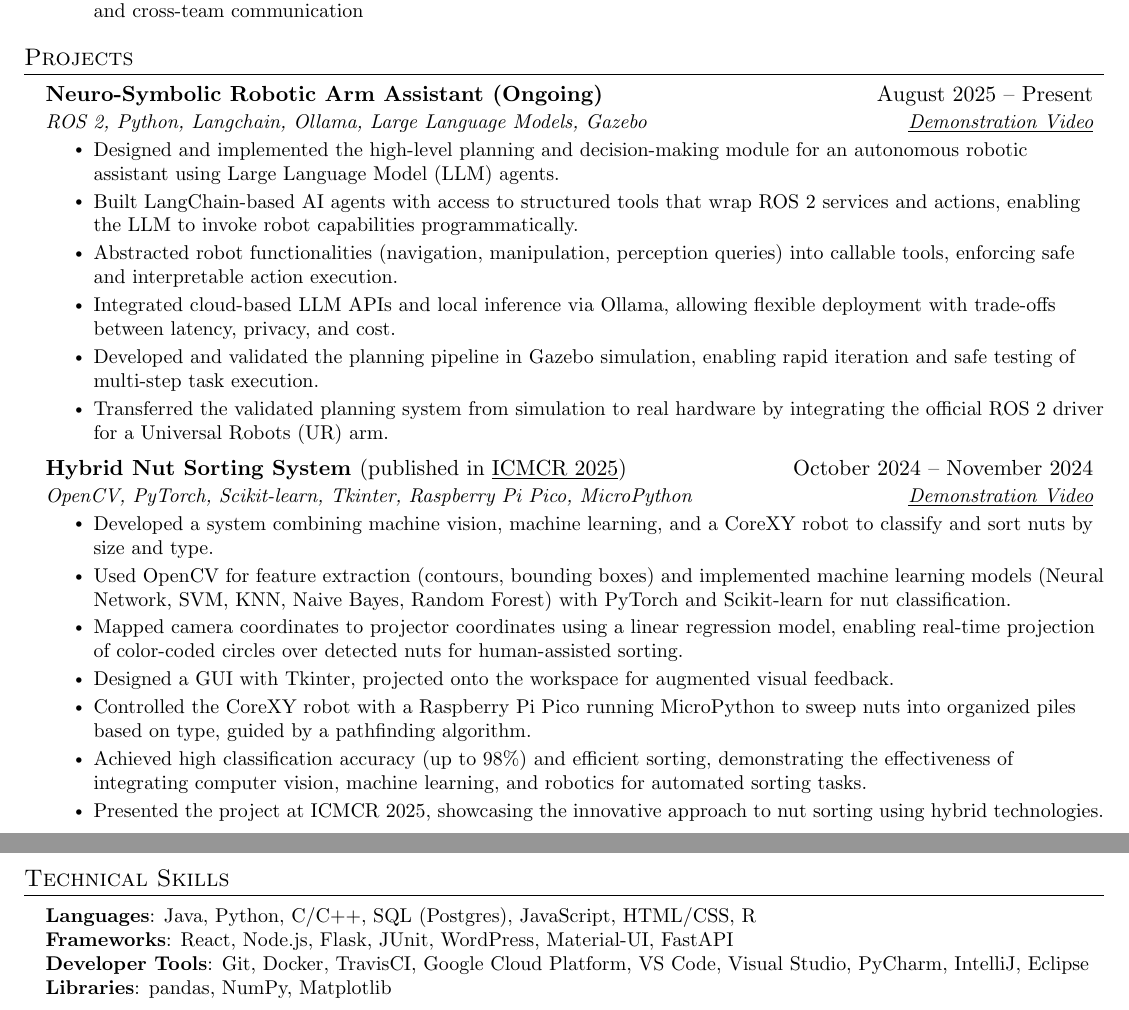
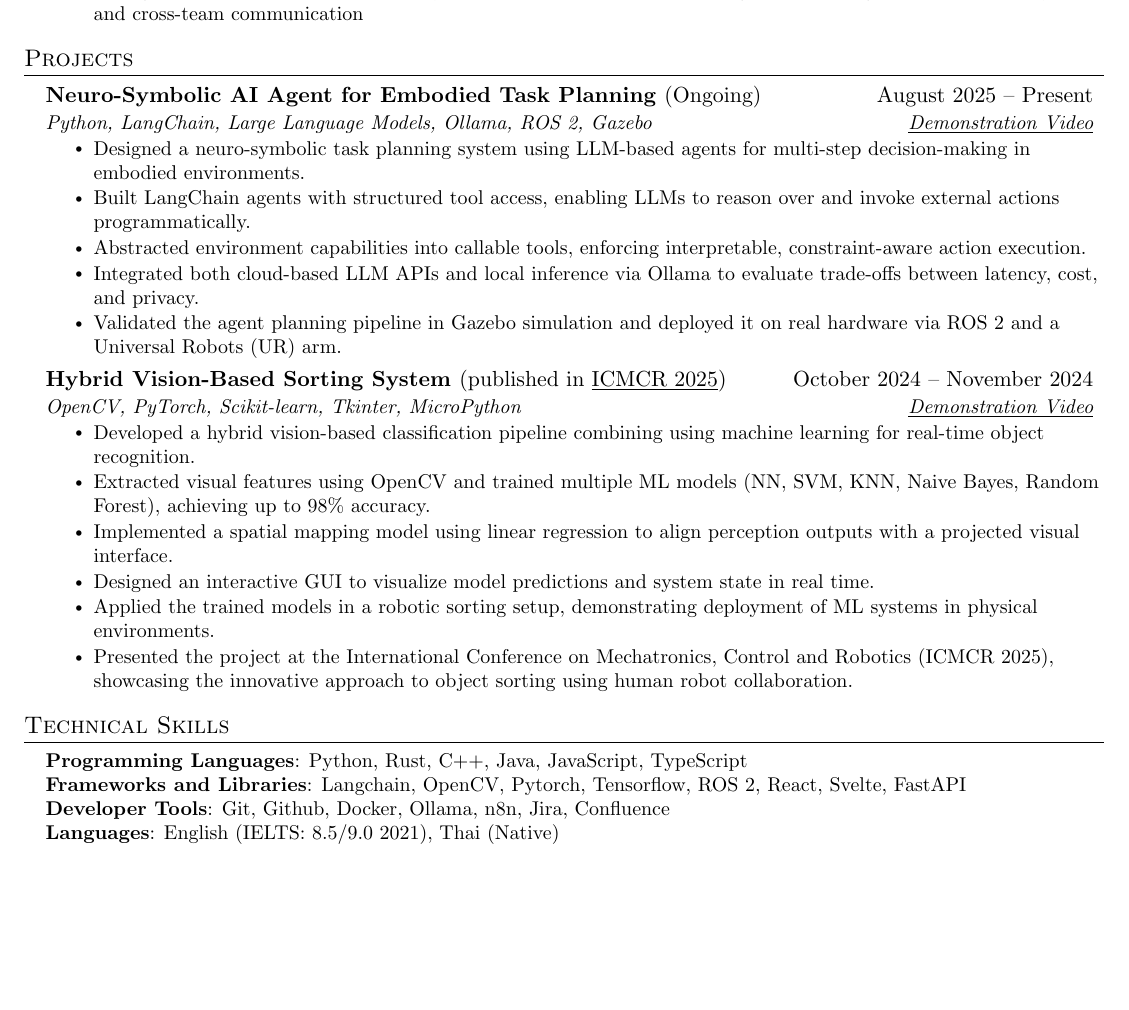
Before and after one commit to Kanisorn-S/resume, a LaTeX CV (resume.tex): two parts of pages 1 and 2 of 2 before the commit and part of the page after it, the two joined at a grey line, cut so that both start at the same text, the shorter picture padded with empty space. Compiled offline with pdfLaTeX.

Commit message:
feat: complete resume

```diff
--- a/resume.tex
+++ b/resume.tex
@@ -159,30 +159,27 @@
 \section{Projects}
     \resumeSubHeadingListStart
       \resumeSubheading
-        {Neuro-Symbolic Robotic Arm Assistant (Ongoing)}{August 2025 -- Present}
-        {ROS~2, Python, Langchain, Ollama, Large Language Models, Gazebo}{\href{www.google.com}{\underline{Demonstration Video}}}
+        {Neuro-Symbolic AI Agent for Embodied Task Planning {\normalfont(Ongoing)}}{August 2025 -- Present}
+        {Python, LangChain, Large Language Models, Ollama, ROS~2, Gazebo}{\href{https://drive.google.com/file/d/1draHgIV_FaXqrEH4p6pD_vMLNN0HLVL3/view?usp=sharing}{\underline{Demonstration Video}}}
         \resumeItemListStart
-          \resumeItem{Designed and implemented the high-level planning and decision-making module for an autonomous robotic assistant using Large Language Model (LLM) agents.}
-          \resumeItem{Built LangChain-based AI agents with access to structured tools that wrap ROS~2 services and actions, enabling the LLM to invoke robot capabilities programmatically.}
-          \resumeItem{Abstracted robot functionalities (navigation, manipulation, perception queries) into callable tools, enforcing safe and interpretable action execution.}
-          \resumeItem{Integrated cloud-based LLM APIs and local inference via Ollama, allowing flexible deployment with trade-offs between latency, privacy, and cost.}
-          \resumeItem{Developed and validated the planning pipeline in Gazebo simulation, enabling rapid iteration and safe testing of multi-step task execution.}
-          \resumeItem{Transferred the validated planning system from simulation to real hardware by integrating the official ROS~2 driver for a Universal Robots (UR) arm.}
-  \resumeItemListEnd
+          \resumeItem{Designed a neuro-symbolic task planning system using LLM-based agents for multi-step decision-making in embodied environments.}
+          \resumeItem{Built LangChain agents with structured tool access, enabling LLMs to reason over and invoke external actions programmatically.}
+          \resumeItem{Abstracted environment capabilities into callable tools, enforcing interpretable, constraint-aware action execution.}
+          \resumeItem{Integrated both cloud-based LLM APIs and local inference via Ollama to evaluate trade-offs between latency, cost, and privacy.}
+          \resumeItem{Validated the agent planning pipeline in Gazebo simulation and deployed it on real hardware via ROS~2 and a Universal Robots (UR) arm.}
+        \resumeItemListEnd
 
       \resumeSubheading
-        {Hybrid Nut Sorting System {\normalfont (published in \href{https://ieeexplore.ieee.org/document/10962883}{\underline{ICMCR 2025}})}}{October 2024 -- November 2024}
-        {OpenCV, PyTorch, Scikit-learn, Tkinter, Raspberry Pi Pico, MicroPython}{\href{www.google.com}{\underline{Demonstration Video}}}
+        {Hybrid Vision-Based Sorting System {\normalfont (published in \href{https://ieeexplore.ieee.org/document/10962883}{\underline{ICMCR 2025}})}}{October 2024 -- November 2024}
+        {OpenCV, PyTorch, Scikit-learn, Tkinter, MicroPython}{\href{https://drive.google.com/file/d/1aZ58s-G1_O8lHJCO0lYAOwTa_YPc3Csg/view?usp=sharing}{\underline{Demonstration Video}}}
         \resumeItemListStart
-          \resumeItem{Developed a system combining machine vision, machine learning, and a CoreXY robot to classify and sort nuts by size and type.}
-          \resumeItem{Used OpenCV for feature extraction (contours, bounding boxes) and implemented machine learning models (Neural Network, SVM, KNN, Naive Bayes, Random Forest) with PyTorch and Scikit-learn for nut classification.}
-          \resumeItem{Mapped camera coordinates to projector coordinates using a linear regression model, enabling real-time projection of color-coded circles over detected nuts for human-assisted sorting.}
-          \resumeItem{Designed a GUI with Tkinter, projected onto the workspace for augmented visual feedback.}
-          \resumeItem{Controlled the CoreXY robot with a Raspberry Pi Pico running MicroPython to sweep nuts into organized piles based on type, guided by a pathfinding algorithm.}
-          \resumeItem{Achieved high classification accuracy (up to 98\%) and efficient sorting, demonstrating the effectiveness of integrating computer vision, machine learning, and robotics for automated sorting tasks.}
-          \resumeItem{Presented the project at ICMCR 2025, showcasing the innovative approach to nut sorting using hybrid technologies.}
-      \resumeItemListEnd
-
+          \resumeItem{Developed a hybrid vision-based classification pipeline combining using machine learning for real-time object recognition.}
+          \resumeItem{Extracted visual features using OpenCV and trained multiple ML models (NN, SVM, KNN, Naive Bayes, Random Forest), achieving up to 98\% accuracy.}
+          \resumeItem{Implemented a spatial mapping model using linear regression to align perception outputs with a projected visual interface.}
+          \resumeItem{Designed an interactive GUI to visualize model predictions and system state in real time.}
+          \resumeItem{Applied the trained models in a robotic sorting setup, demonstrating deployment of ML systems in physical environments.}
+          \resumeItem{Presented the project at the International Conference on Mechatronics, Control and Robotics (ICMCR 2025), showcasing the innovative approach to object sorting using human robot collaboration.}
+        \resumeItemListEnd
     \resumeSubHeadingListEnd
 
 
@@ -192,10 +189,10 @@
 \section{Technical Skills}
  \begin{itemize}[leftmargin=0.15in, label={}]
     \small{\item{
-     \textbf{Languages}{: Java, Python, C/C++, SQL (Postgres), JavaScript, HTML/CSS, R} \\
-     \textbf{Frameworks}{: React, Node.js, Flask, JUnit, WordPress, Material-UI, FastAPI} \\
-     \textbf{Developer Tools}{: Git, Docker, TravisCI, Google Cloud Platform, VS Code, Visual Studio, PyCharm, IntelliJ, Eclipse} \\
-     \textbf{Libraries}{: pandas, NumPy, Matplotlib}
+     \textbf{Programming Languages}{: Python, Rust, C++, Java, JavaScript, TypeScript} \\
+     \textbf{Frameworks and Libraries}{: Langchain, OpenCV, Pytorch, Tensorflow, ROS~2, React, Svelte, FastAPI} \\
+     \textbf{Developer Tools}{: Git, Github, Docker, Ollama, n8n, Jira, Confluence} \\
+     \textbf{Languages}{: English (IELTS: 8.5/9.0 2021), Thai (Native) }
     }}
  \end{itemize}
 
```
